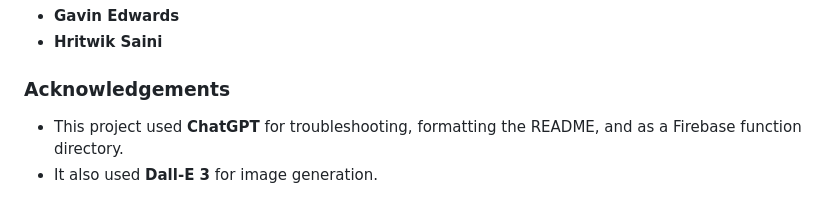
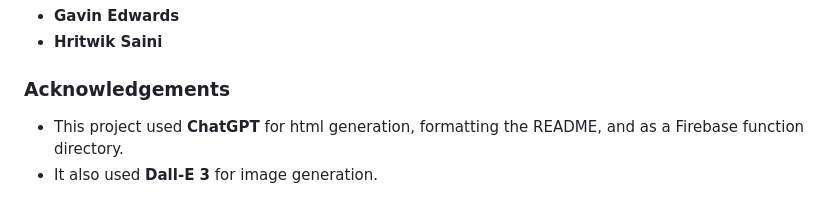
Before and after one commit to DarthPackman/COMP3260, a Markdown page: README.md, the part around the change. Rendered like a GitHub page.

```diff
--- a/README.md
+++ b/README.md
@@ -103,5 +103,5 @@ const firebaseConfig = {
 - **Hritwik Saini**
 
 ### Acknowledgements
-- This project used **ChatGPT** for troubleshooting, formatting the README, and as a Firebase function directory.
+- This project used **ChatGPT** for html generation, formatting the README, and as a Firebase function directory.
 - It also used **Dall-E 3** for image generation.
```
